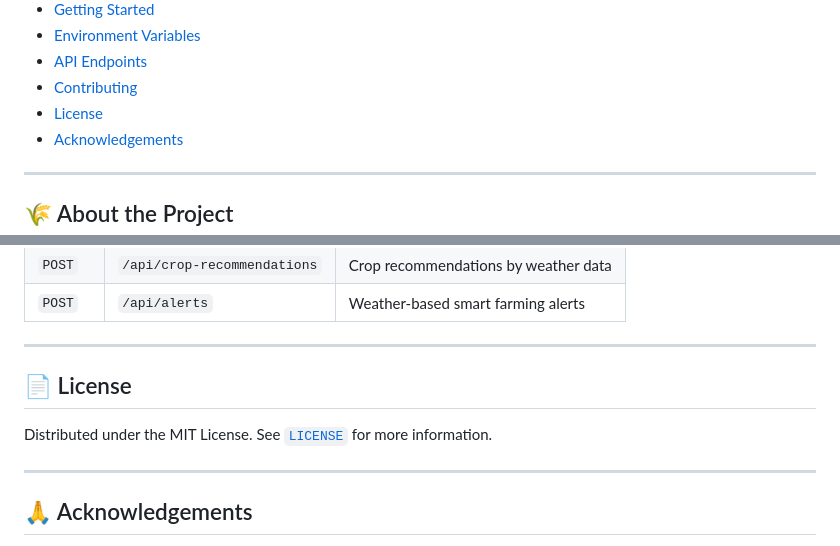
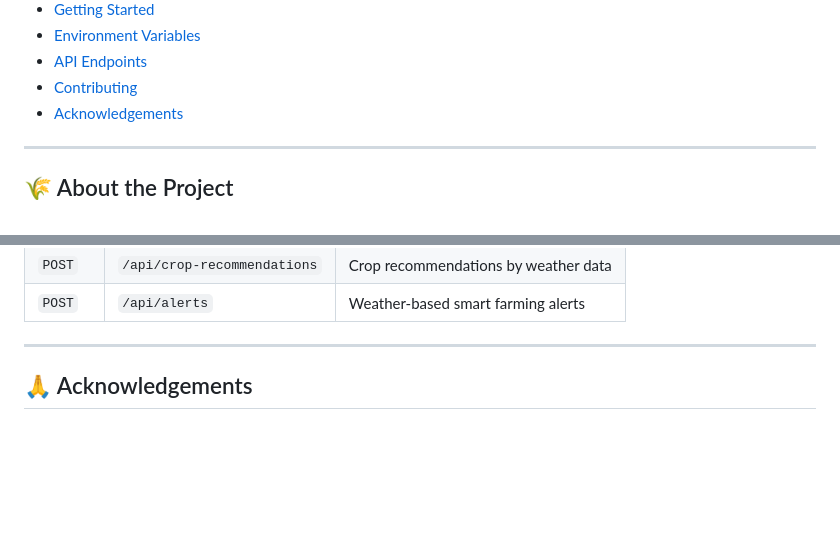
Before and after one commit to puspendugorai-coder/SmartAgro, a Markdown page: Readme.md, 2 parts joined by grey strips. Rendered like a GitHub page; blank space fills up the shorter version.

```diff
--- a/Readme.md
+++ b/Readme.md
@@ -35,7 +35,6 @@
 - [Environment Variables](#-environment-variables)
 - [API Endpoints](#-api-endpoints)
 - [Contributing](#-contributing)
-- [License](#-license)
 - [Acknowledgements](#-acknowledgements)
 
 ---
@@ -157,13 +156,6 @@ SmartAgro/
 
 ---
 
-
-## 📄 License
-
-Distributed under the MIT License. See [`LICENSE`](LICENSE) for more information.
-
----
-
 ## 🙏 Acknowledgements
 
 - [Groq](https://groq.com) — blazing fast AI inference
```
